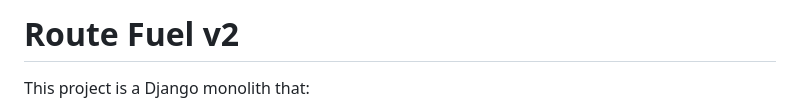
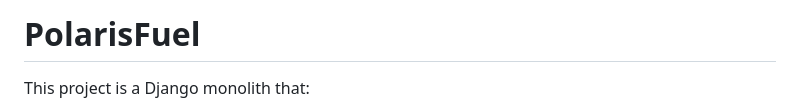
Before and after one commit to darwinovalle/polarisfuel, a Markdown page: README.md, the part around the change. Rendered like a GitHub page.

```diff
--- a/README.md
+++ b/README.md
@@ -1,4 +1,4 @@
-# Route Fuel v2
+# PolarisFuel
 
 This project is a Django monolith that:
 - imports fuel station pricing data from CSV or Excel into PostgreSQL,
```
